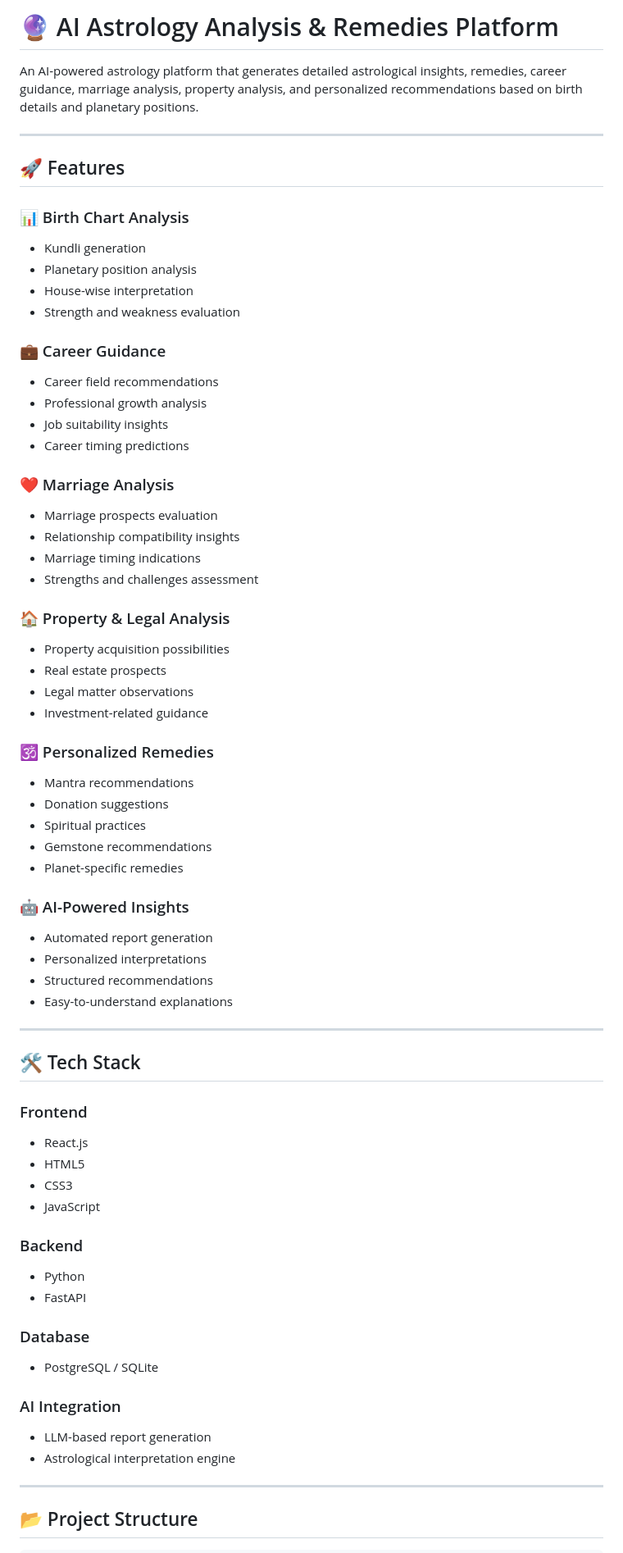
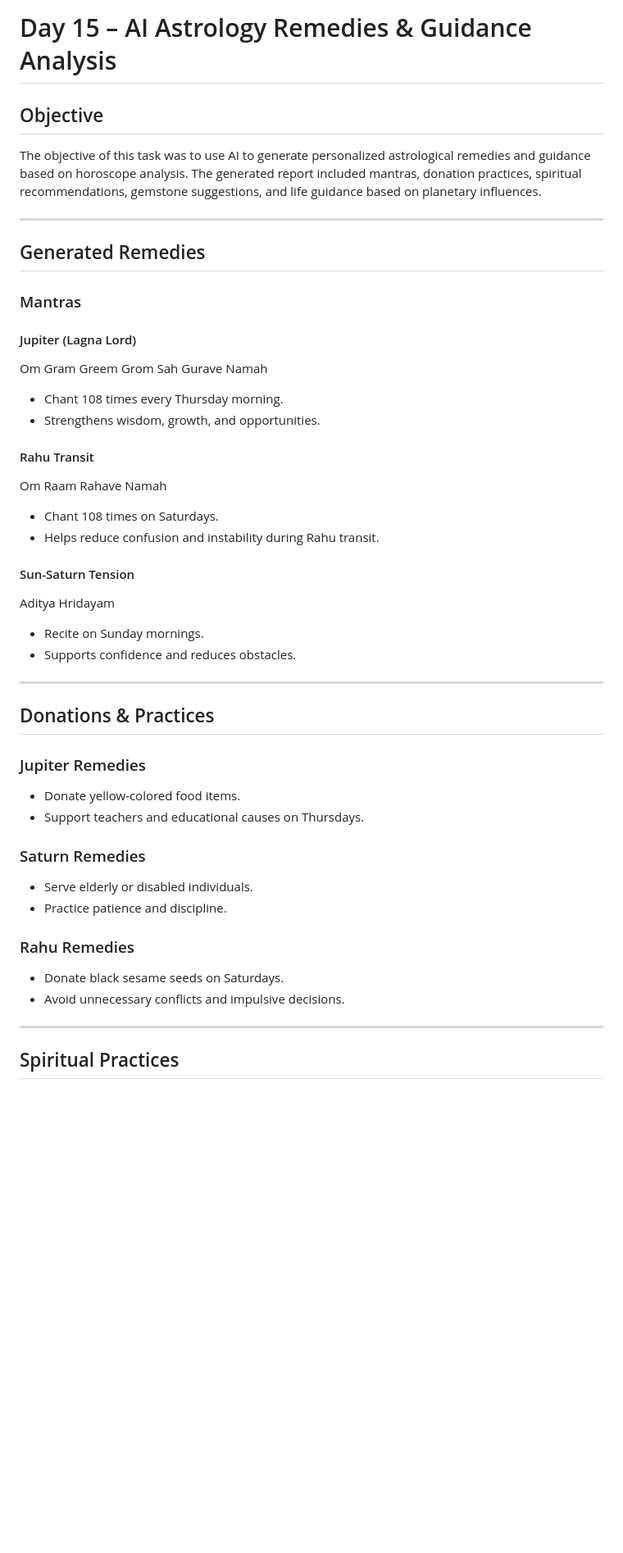
Before and after one commit to Vansh745237/60-Days-Claude-Challenge, a Markdown page: Day15/day15.md, the part around one of its changes. Shown at 82% size. Rendered like a GitHub page; blank space fills up the shorter version.

```diff
--- a/Day15/day15.md
+++ b/Day15/day15.md
@@ -1,70 +1,50 @@
-# 🔮 AI Astrology Analysis & Remedies Platform
+# Day 15 – AI Astrology Remedies & Guidance Analysis
 
-An AI-powered astrology platform that generates detailed astrological insights, remedies, career guidance, marriage analysis, property analysis, and personalized recommendations based on birth details and planetary positions.
+## Objective
+
+The objective of this task was to use AI to generate personalized astrological remedies and guidance based on horoscope analysis. The generated report included mantras, donation practices, spiritual recommendations, gemstone suggestions, and life guidance based on planetary influences.
 
 ---
 
-## 🚀 Features
+## Generated Remedies
 
-### 📊 Birth Chart Analysis
-- Kundli generation
-- Planetary position analysis
-- House-wise interpretation
-- Strength and weakness evaluation
+### Mantras
 
-### 💼 Career Guidance
-- Career field recommendations
-- Professional growth analysis
-- Job suitability insights
-- Career timing predictions
+#### Jupiter (Lagna Lord)
+Om Gram Greem Grom Sah Gurave Namah
 
-### ❤️ Marriage Analysis
-- Marriage prospects evaluation
-- Relationship compatibility insights
-- Marriage timing indications
-- Strengths and challenges assessment
+- Chant 108 times every Thursday morning.
+- Strengthens wisdom, growth, and opportunities.
 
-### 🏠 Property & Legal Analysis
-- Property acquisition possibilities
-- Real estate prospects
-- Legal matter observations
-- Investment-related guidance
+#### Rahu Transit
+Om Raam Rahave Namah
 
-### 🕉 Personalized Remedies
-- Mantra recommendations
-- Donation suggestions
-- Spiritual practices
-- Gemstone recommendations
-- Planet-specific remedies
+- Chant 108 times on Saturdays.
+- Helps reduce confusion and instability during Rahu transit.
 
-### 🤖 AI-Powered Insights
-- Automated report generation
-- Personalized interpretations
-- Structured recommendations
-- Easy-to-understand explanations
+#### Sun-Saturn Tension
+Aditya Hridayam
+
+- Recite on Sunday mornings.
+- Supports confidence and reduces obstacles.
 
 ---
 
-## 🛠 Tech Stack
+## Donations & Practices
 
-### Frontend
-- React.js
-- HTML5
-- CSS3
-- JavaScript
+### Jupiter Remedies
+- Donate yellow-colored food items.
+- Support teachers and educational causes on Thursdays.
 
-### Backend
-- Python
-- FastAPI
+### Saturn Remedies
+- Serve elderly or disabled individuals.
+- Practice patience and discipline.
 
-### Database
-- PostgreSQL / SQLite
-
-### AI Integration
-- LLM-based report generation
-- Astrological interpretation engine
+### Rahu Remedies
+- Donate black sesame seeds on Saturdays.
+- Avoid unnecessary conflicts and impulsive decisions.
 
 ---
 
-## 📂 Project Structure
+## Spiritual Practices
 
```
Also changed, not shown: other parts of Day15/day15.md (+62 -85 lines).
